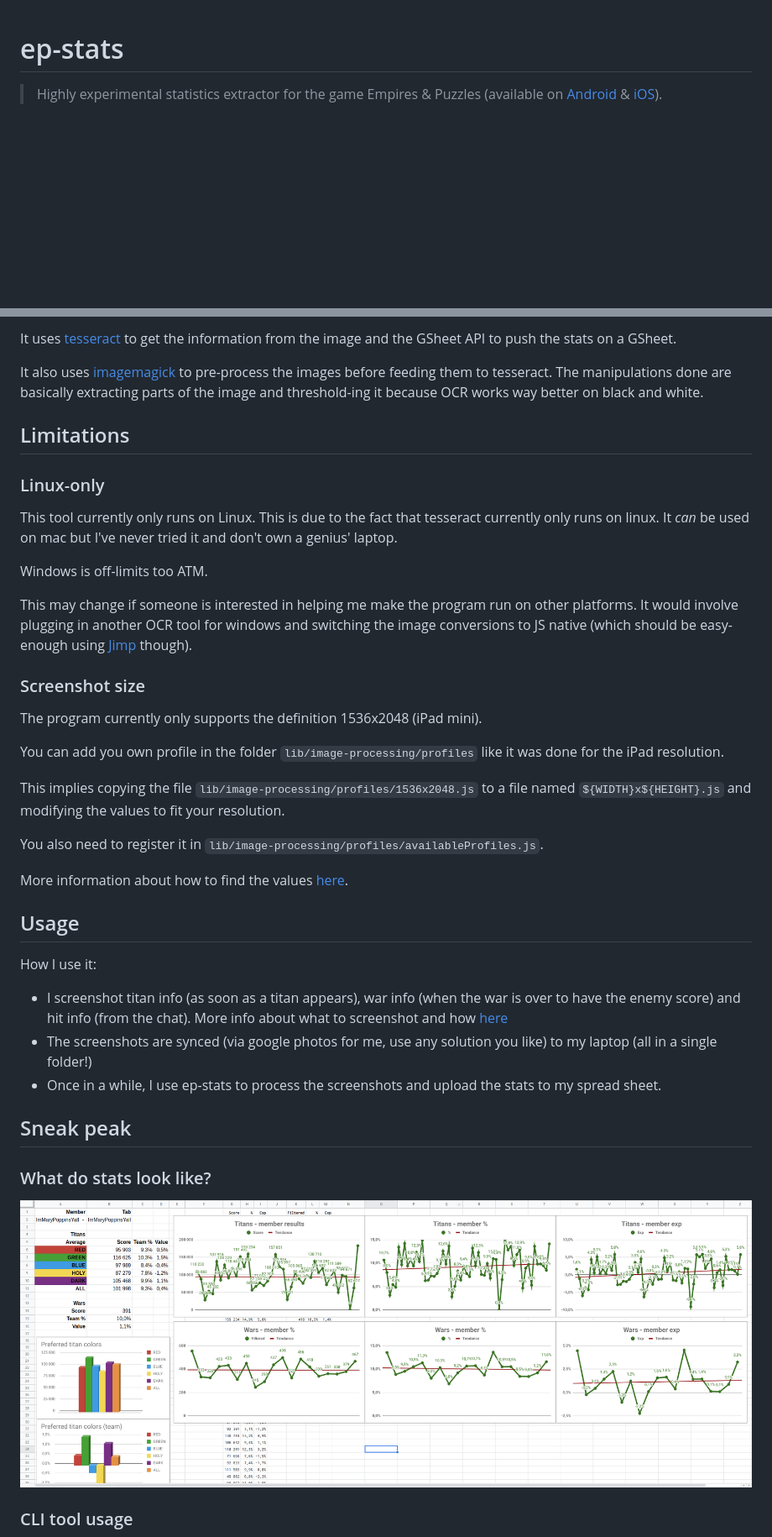
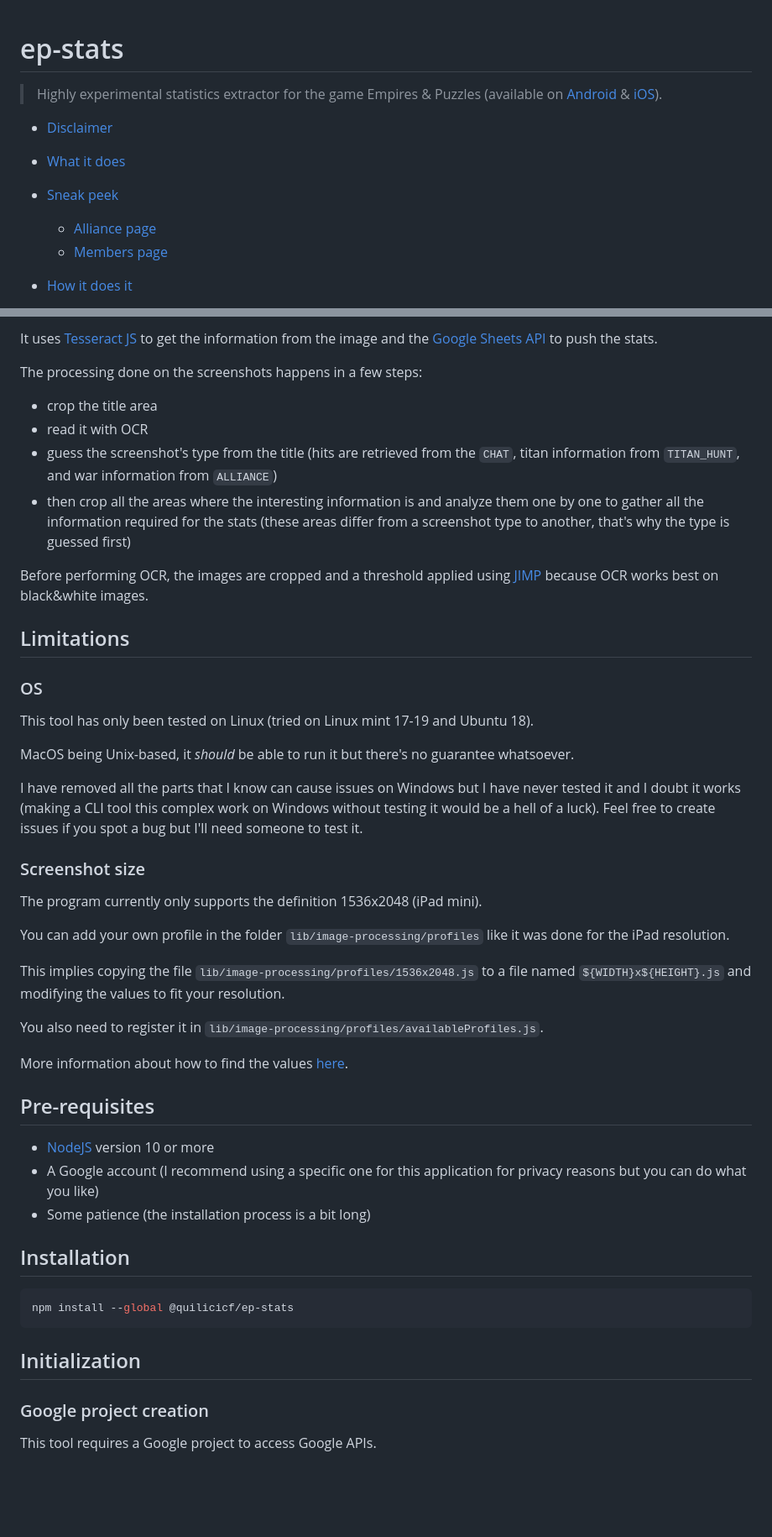
Before and after one commit to quilicicf/ep-stats, a Markdown page: README.md, 2 parts joined by grey strips. Shown: that part at 84% size. GitHub-like rendering; pictures changed too: doc/images/spreadsheet.png (deleted); blank space fills up the shorter version.

````diff
--- a/README.md
+++ b/README.md
@@ -1,3 +1,17 @@
 # ep-stats
 
-> Highly experimental statistics extractor for the game Empires &amp; Puzzles (available on [Android](https://play.google.com/store/apps/details?id=com.smallgiantgames.empires) & [iOS](https://itunes.apple.com/app/id1117841866)).
+> Highly experimental statistics extractor for the game Empires & Puzzles (available on [Android](https://play.google.com/store/apps/details?id=com.smallgiantgames.empires) & [iOS](https://itunes.apple.com/app/id1117841866)).
+
+<!-- TOC START -->
+
+* [Disclaimer](#disclaimer)
+
+* [What it does](#what-it-does)
+
+* [Sneak peek](#sneak-peek)
+
+  * [Alliance page](#alliance-page)
+  * [Members page](#members-page)
+
+* [How it does it](#how-it-does-it)
+
@@ -26,23 +88,30 @@ The project contains a CLI tool that lets the user select screenshots and extrac
 
-It uses [tesseract](https://github.com/tesseract-ocr/tesseract/wiki) to get the information from the image and the GSheet API to push the stats on a GSheet.
+It uses [Tesseract JS](https://tesseract.projectnaptha.com/) to get the information from the image and the [Google Sheets API](https://developers.google.com/sheets/api/) to push the stats.
 
-It also uses [imagemagick](https://www.imagemagick.org/) to pre-process the images before feeding them to tesseract. The manipulations done are basically extracting parts of the image and threshold-ing it because OCR works way better on black and white.
+The processing done on the screenshots happens in a few steps:
+
+* crop the title area
+* read it with OCR
+* guess the screenshot's type from the title (hits are retrieved from the `CHAT`, titan information from `TITAN_HUNT`, and war information from `ALLIANCE`)
+* then crop all the areas where the interesting information is and analyze them one by one to gather all the information required for the stats (these areas differ from a screenshot type to another, that's why the type is guessed first)
+
+Before performing OCR, the images are cropped and a threshold applied using [JIMP](https://github.com/oliver-moran/jimp) because OCR works best on black&white images.
 
 ## Limitations
 
-### Linux-only
+### OS
 
-This tool currently only runs on Linux. This is due to the fact that tesseract currently only runs on linux. It _can_ be used on mac but I've never tried it and don't own a genius' laptop.
+This tool has only been tested on Linux (tried on Linux mint 17-19 and Ubuntu 18).
 
-Windows is off-limits too ATM.
+MacOS being Unix-based, it _should_ be able to run it but there's no guarantee whatsoever.
 
-This may change if someone is interested in helping me make the program run on other platforms. It would involve plugging in another OCR tool for windows and switching the image conversions to JS native (which should be easy-enough using [Jimp](https://www.npmjs.com/package/jimp) though).
+I have removed all the parts that I know can cause issues on Windows but I have never tested it and I doubt it works (making a CLI tool this complex work on Windows without testing it would be a hell of a luck). Feel free to create issues if you spot a bug but I'll need someone to test it.
 
 ### Screenshot size
 
 The program currently only supports the definition 1536x2048 (iPad mini).
 
-You can add you own profile in the folder `lib/image-processing/profiles` like it was done for the iPad resolution.
+You can add your own profile in the folder `lib/image-processing/profiles` like it was done for the iPad resolution.
 
 This implies copying the file `lib/image-processing/profiles/1536x2048.js` to a file named `${WIDTH}x${HEIGHT}.js` and modifying the values to fit your resolution.
 
@@ -50,19 +119,21 @@ You also need to register it in `lib/image-processing/profiles/availableProfiles
 
 More information about how to find the values [here](doc/screenshot_profiles.md).
 
-## Usage
+## Pre-requisites
 
-How I use it:
+* [NodeJS](https://nodejs.org/) version 10 or more
+* A Google account (I recommend using a specific one for this application for privacy reasons but you can do what you like)
+* Some patience (the installation process is a bit long)
 
-* I screenshot titan info (as soon as a titan appears), war info (when the war is over to have the enemy score) and hit info (from the chat). More info about what to screenshot and how [here](./doc/screenshot_profiles.md)
-* The screenshots are synced (via google photos for me, use any solution you like) to my laptop (all in a single folder!)
-* Once in a while, I use ep-stats to process the screenshots and upload the stats to my spread sheet.
+## Installation
 
-## Sneak peak
+```shell
+npm install --global @quilicicf/ep-stats
+```
 
-### What do stats look like?
+## Initialization
 
-![Spreadsheet look](./doc/images/spreadsheet.png)
+### Google project creation
 
-### CLI tool usage
+This tool requires a Google project to access Google APIs.
 
````
Also changed, not shown: other parts of README.md (+122 -80 lines), doc/images/alliance_stats.png (added), doc/images/member_stats.png (added), doc/videos/ep_stats_usage.gif (deleted), 1 other file.
